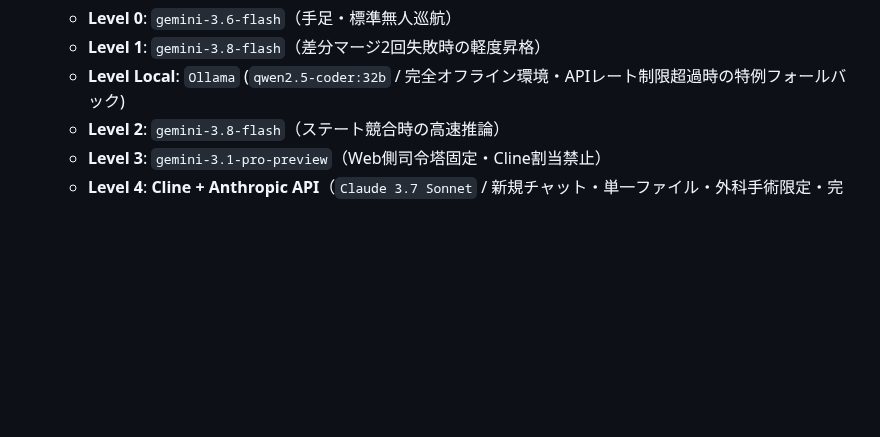
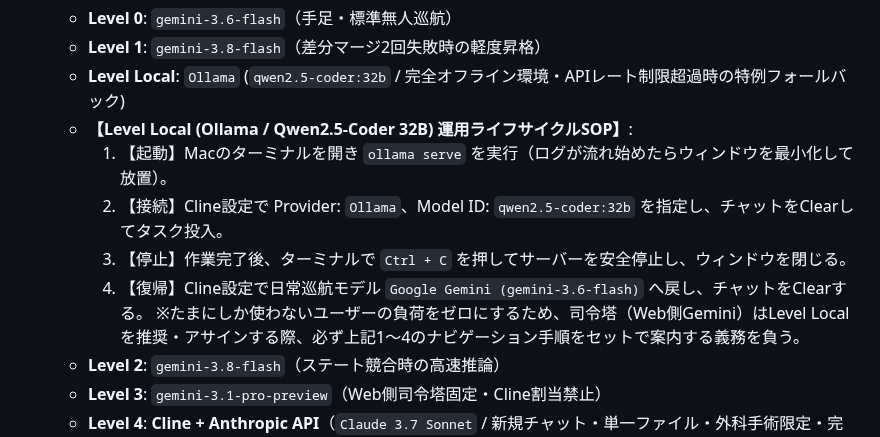
Before and after one commit to KatsumasaSHIBATA/Bio-Edu-Suite, a Markdown page: docs/workflow.md, the part around the change. Rendered like a GitHub page; blank space fills up the shorter version.

Commit message:
feat: Level Local (Ollama / Qwen2.5-Coder 32B) の運用ライフサイクルSOPを追加

```diff
--- a/docs/workflow.md
+++ b/docs/workflow.md
@@ -34,6 +34,12 @@ AIを「職人的な専属リードエンジニア 兼 シニアUI/UXデザイ
   - **Level 0**: `gemini-3.6-flash`（手足・標準無人巡航）
   - **Level 1**: `gemini-3.8-flash`（差分マージ2回失敗時の軽度昇格）
   - **Level Local**: `Ollama` (`qwen2.5-coder:32b` / 完全オフライン環境・APIレート制限超過時の特例フォールバック)
+  - **【Level Local (Ollama / Qwen2.5-Coder 32B) 運用ライフサイクルSOP】**:
+    1. 【起動】Macのターミナルを開き `ollama serve` を実行（ログが流れ始めたらウィンドウを最小化して放置）。
+    2. 【接続】Cline設定で Provider: `Ollama`、Model ID: `qwen2.5-coder:32b` を指定し、チャットをClearしてタスク投入。
+    3. 【停止】作業完了後、ターミナルで `Ctrl + C` を押してサーバーを安全停止し、ウィンドウを閉じる。
+    4. 【復帰】Cline設定で日常巡航モデル `Google Gemini (gemini-3.6-flash)` へ戻し、チャットをClearする。
+    ※たまにしか使わないユーザーの負荷をゼロにするため、司令塔（Web側Gemini）はLevel Localを推奨・アサインする際、必ず上記1〜4のナビゲーション手順をセットで案内する義務を負う。
   - **Level 2**: `gemini-3.8-flash`（ステート競合時の高速推論）
   - **Level 3**: `gemini-3.1-pro-preview`（Web側司令塔固定・Cline割当禁止）
   - **Level 4**: **Cline + Anthropic API**（`Claude 3.7 Sonnet` / 新規チャット・単一ファイル・外科手術限定・完了後即時Level 0復帰）
```
Also changed, not shown: docs/instruction.md (+2 -0 lines).
